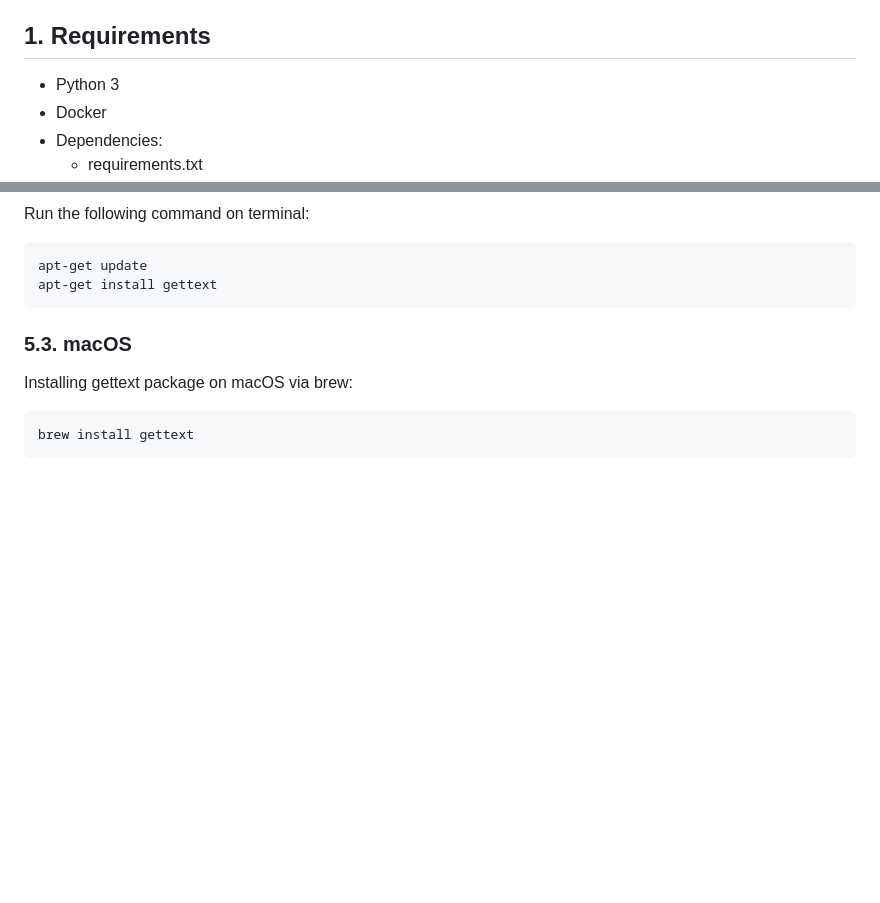
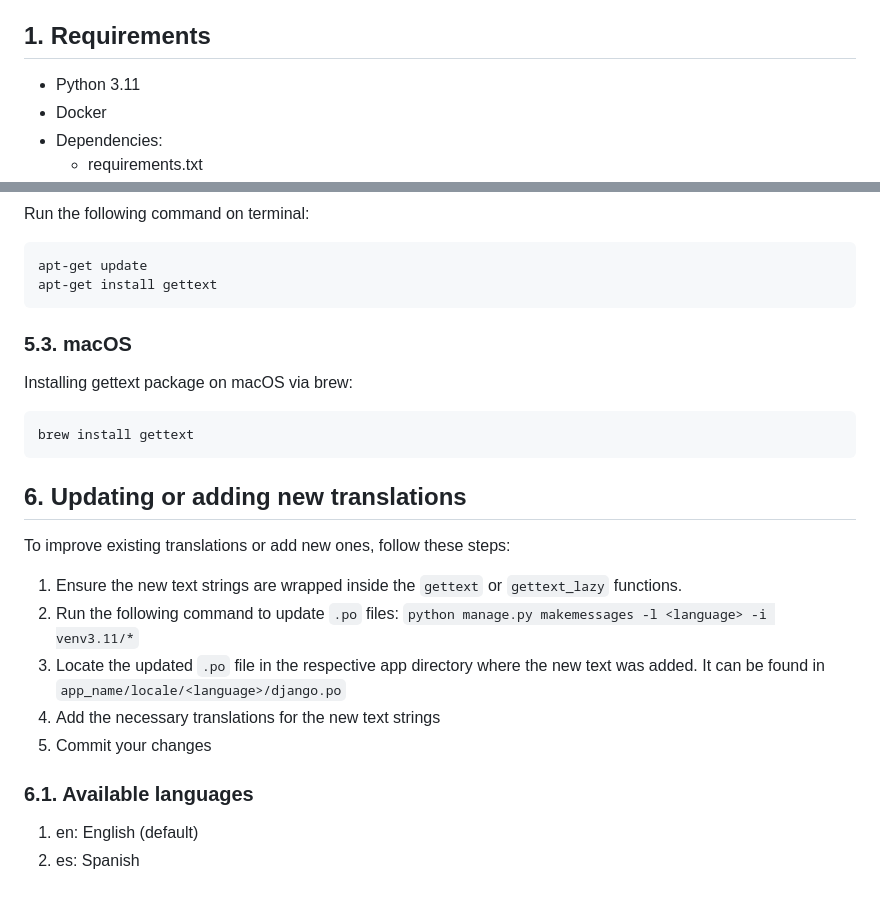
Before and after one commit to InspectorIncognito/gtfs-editor-backend, a Markdown page: README.md, 2 parts joined by grey strips. Drawn GitHub-style; blank space fills up the shorter version.

Commit message:
Update README with Python 3.11 and translation guide
Updated the requirements to specify Python 3.11 and added a detailed guide on updating or adding new translations. This includes instructions for using gettext functions and updating .po files, as well as listing available languages.

````diff
--- a/README.md
+++ b/README.md
@@ -4,7 +4,7 @@ Web app to create, edit, validate and publish static GTFS
 
 ## 1. Requirements
 
-- Python 3
+- Python 3.11
 - Docker
 - Dependencies:
     - requirements.txt
@@ -204,3 +204,19 @@ Installing gettext package on macOS via brew:
 ```
 brew install gettext
 ```
+
+## 6. Updating or adding new translations
+
+To improve existing translations or add new ones, follow these steps:
+
+1. Ensure the new text strings are wrapped inside the `gettext` or `gettext_lazy` functions.
+2. Run the following command to update `.po` files: `python manage.py makemessages -l <language> -i venv3.11/*`
+3. Locate the updated `.po` file in the respective app directory where the new text was added. It can be found
+   in `app_name/locale/<language>/django.po`
+4. Add the necessary translations for the new text strings
+5. Commit your changes
+
+### 6.1. Available languages
+
+1. en: English (default)
+2. es: Spanish
````
